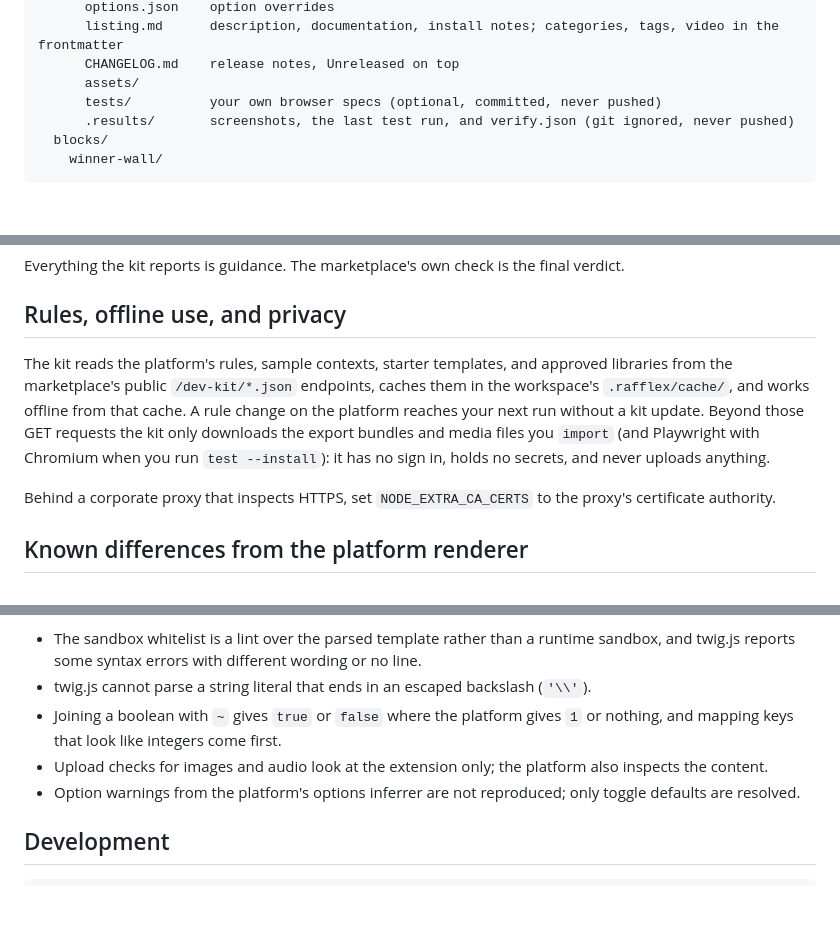
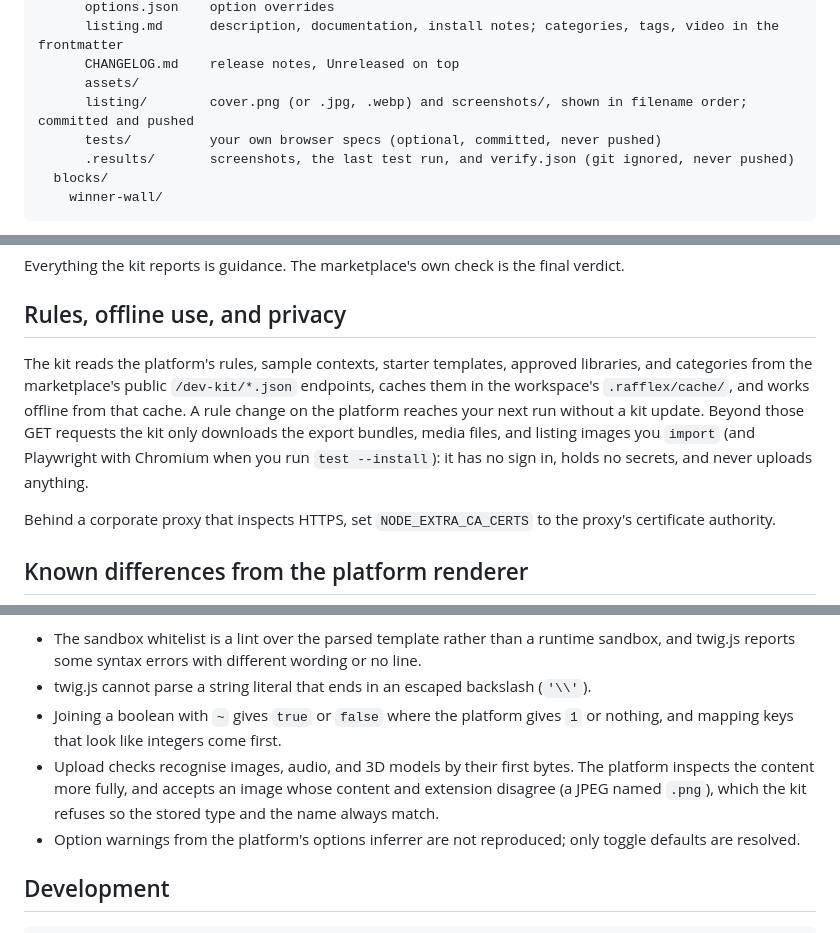
Before and after one commit to GFNI/rafflex-dev-kit, a Markdown page: README.md, 3 parts joined by grey strips. Rendered like a GitHub page; blank space fills up the shorter version.

```diff
--- a/README.md
+++ b/README.md
@@ -28,6 +28,7 @@ rafflex/
       listing.md      description, documentation, install notes; categories, tags, video in the frontmatter
       CHANGELOG.md    release notes, Unreleased on top
       assets/
+      listing/        cover.png (or .jpg, .webp) and screenshots/, shown in filename order; committed and pushed
       tests/          your own browser specs (optional, committed, never pushed)
       .results/       screenshots, the last test run, and verify.json (git ignored, never pushed)
   blocks/
@@ -101,7 +104,7 @@ Everything the kit reports is guidance. The marketplace's own check is the final
 
 ## Rules, offline use, and privacy
 
-The kit reads the platform's rules, sample contexts, starter templates, and approved libraries from the marketplace's public `/dev-kit/*.json` endpoints, caches them in the workspace's `.rafflex/cache/`, and works offline from that cache. A rule change on the platform reaches your next run without a kit update. Beyond those GET requests the kit only downloads the export bundles and media files you `import` (and Playwright with Chromium when you run `test --install`): it has no sign in, holds no secrets, and never uploads anything.
+The kit reads the platform's rules, sample contexts, starter templates, approved libraries, and categories from the marketplace's public `/dev-kit/*.json` endpoints, caches them in the workspace's `.rafflex/cache/`, and works offline from that cache. A rule change on the platform reaches your next run without a kit update. Beyond those GET requests the kit only downloads the export bundles, media files, and listing images you `import` (and Playwright with Chromium when you run `test --install`): it has no sign in, holds no secrets, and never uploads anything.
 
 Behind a corporate proxy that inspects HTTPS, set `NODE_EXTRA_CA_CERTS` to the proxy's certificate authority.
 
@@ -112,7 +115,7 @@ The preview renders with [twig.js](https://github.com/twigjs/twig.js), adjusted
 * The sandbox whitelist is a lint over the parsed template rather than a runtime sandbox, and twig.js reports some syntax errors with different wording or no line.
 * twig.js cannot parse a string literal that ends in an escaped backslash (`'\\'`).
 * Joining a boolean with `~` gives `true` or `false` where the platform gives `1` or nothing, and mapping keys that look like integers come first.
-* Upload checks for images and audio look at the extension only; the platform also inspects the content.
+* Upload checks recognise images, audio, and 3D models by their first bytes. The platform inspects the content more fully, and accepts an image whose content and extension disagree (a JPEG named `.png`), which the kit refuses so the stored type and the name always match.
 * Option warnings from the platform's options inferrer are not reproduced; only toggle defaults are resolved.
 
 ## Development
```
Also changed, not shown: other parts of README.md (+6 -4 lines).
